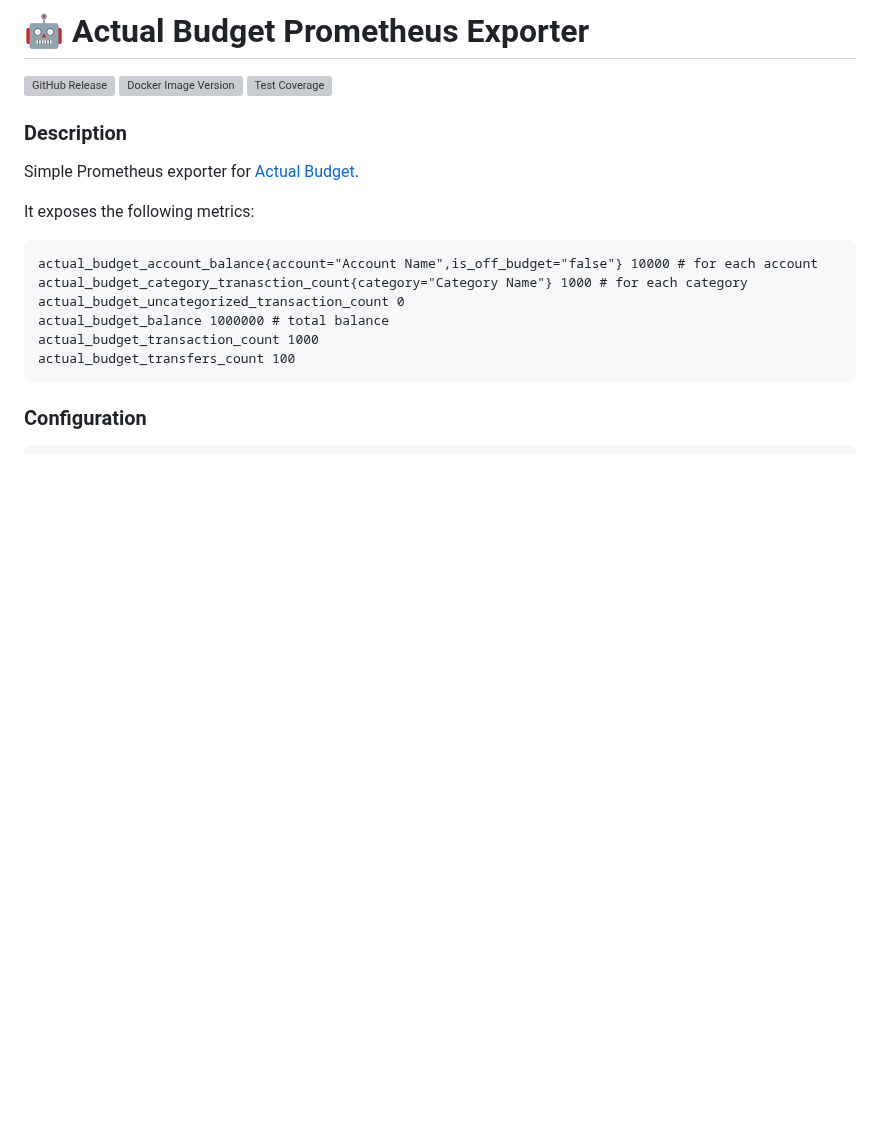
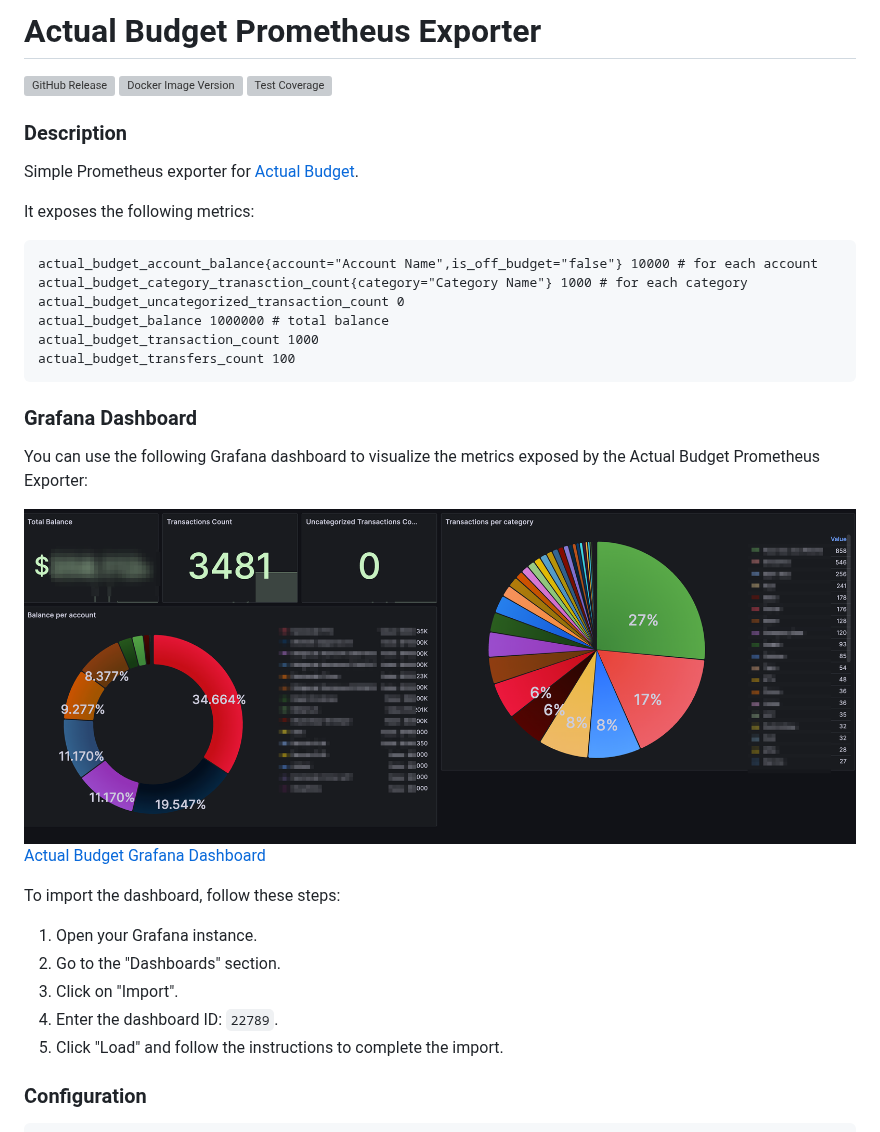
Before and after one commit to sakowicz/actual-budget-prometheus-exporter, a Markdown page: README.md, the part around the change. GitHub-like rendering; pictures changed too: grafana/preview.png (added); blank space fills up the shorter version; grey boxes are pictures that could not be loaded.

Commit message:
Add grafana dashboard

````diff
--- a/README.md
+++ b/README.md
@@ -1,4 +1,4 @@
-# 🤖 Actual Budget Prometheus Exporter
+# Actual Budget Prometheus Exporter
 
 <p>
     <a href="https://github.com/sakowicz/actual-budget-prometheus-exporter">
@@ -27,6 +27,21 @@ actual_budget_transaction_count 1000
 actual_budget_transfers_count 100
 ```
 
+### Grafana Dashboard
+
+You can use the following Grafana dashboard to visualize the metrics exposed by the Actual Budget Prometheus Exporter:
+
+![Grafana Dashboard Screenshot](grafana/preview.png)
+[Actual Budget Grafana Dashboard](https://grafana.com/grafana/dashboards/22789-actual-budget/)
+
+To import the dashboard, follow these steps:
+
+1. Open your Grafana instance.
+2. Go to the "Dashboards" section.
+3. Click on "Import".
+4. Enter the dashboard ID: `22789`.
+5. Click "Load" and follow the instructions to complete the import.
+
 ### Configuration
 
 ```yaml
````
Also changed, not shown: 3 other files.
